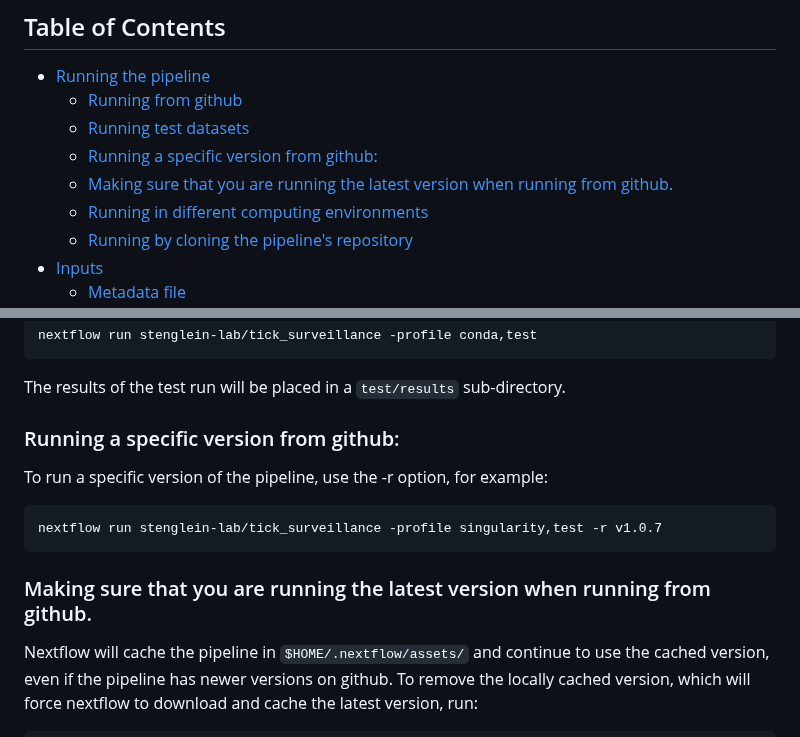
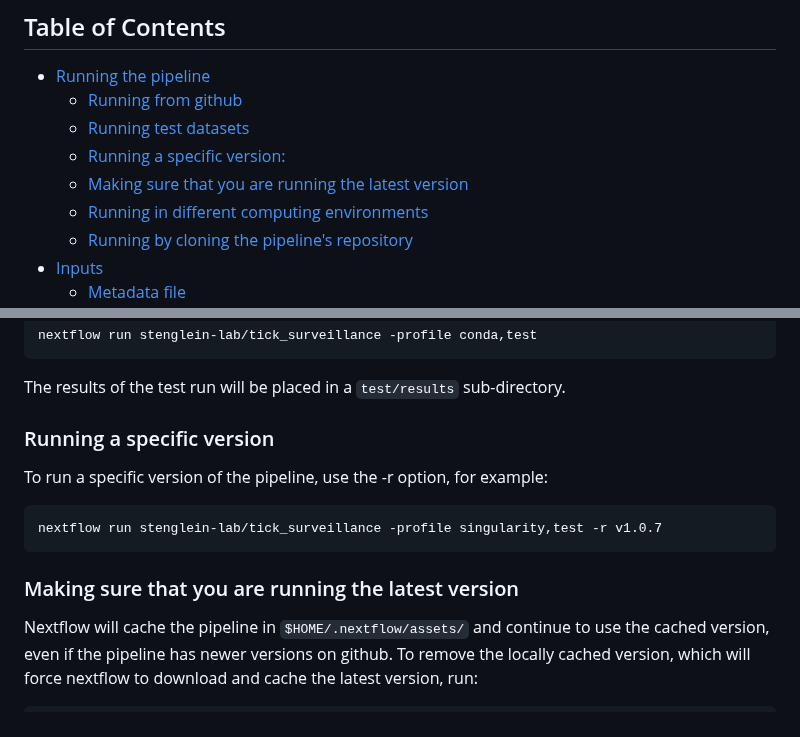
Before and after one commit to stenglein-lab/tick_surveillance, a Markdown page: Pipeline_instructions.md, 2 parts joined by grey strips. Rendered like a GitHub page.

Commit message:
revise instructions

````diff
--- a/Pipeline_instructions.md
+++ b/Pipeline_instructions.md
@@ -10,8 +10,8 @@ This pipeline is [described in this paper](https://pubmed.ncbi.nlm.nih.gov/37247
 - [Running the pipeline](#Running-the-pipeline)
     - [Running from github](#Running-from-github)
     - [Running test datasets](#Running-test-datasets)
-    - [Running a specific version from github:](#Running-a-specific-version-from-github)
-    - [Making sure that you are running the latest version when running from github.](#Making-sure-that-you-are-running-the-latest-version-when-running-from-github)
+    - [Running a specific version:](#Running-a-specific-version)
+    - [Making sure that you are running the latest version](#Making-sure-that-you-are-running-the-latest-version)
     - [Running in different computing environments](#Running-in-different-computing-environments)
     - [Running by cloning the pipeline's repository](#Running-by-cloning-the-pipeline's-repository)
 - [Inputs](#Inputs)
@@ -71,7 +71,7 @@ nextflow run stenglein-lab/tick_surveillance -profile conda,test
 
 The results of the test run will be placed in a `test/results` sub-directory.
 
-### Running a specific version from github:
+### Running a specific version
 
 To run a specific version of the pipeline, use the -r option, for example:
 
@@ -79,7 +79,7 @@ To run a specific version of the pipeline, use the -r option, for example:
 nextflow run stenglein-lab/tick_surveillance -profile singularity,test -r v1.0.7
 ```
 
-### Making sure that you are running the latest version when running from github.
+### Making sure that you are running the latest version
 
 Nextflow will cache the pipeline in `$HOME/.nextflow/assets/` and continue to use the cached version, even if the pipeline has newer versions on github.  To remove the locally cached version, which will force nextflow to download and cache the latest version, run:
 
````
